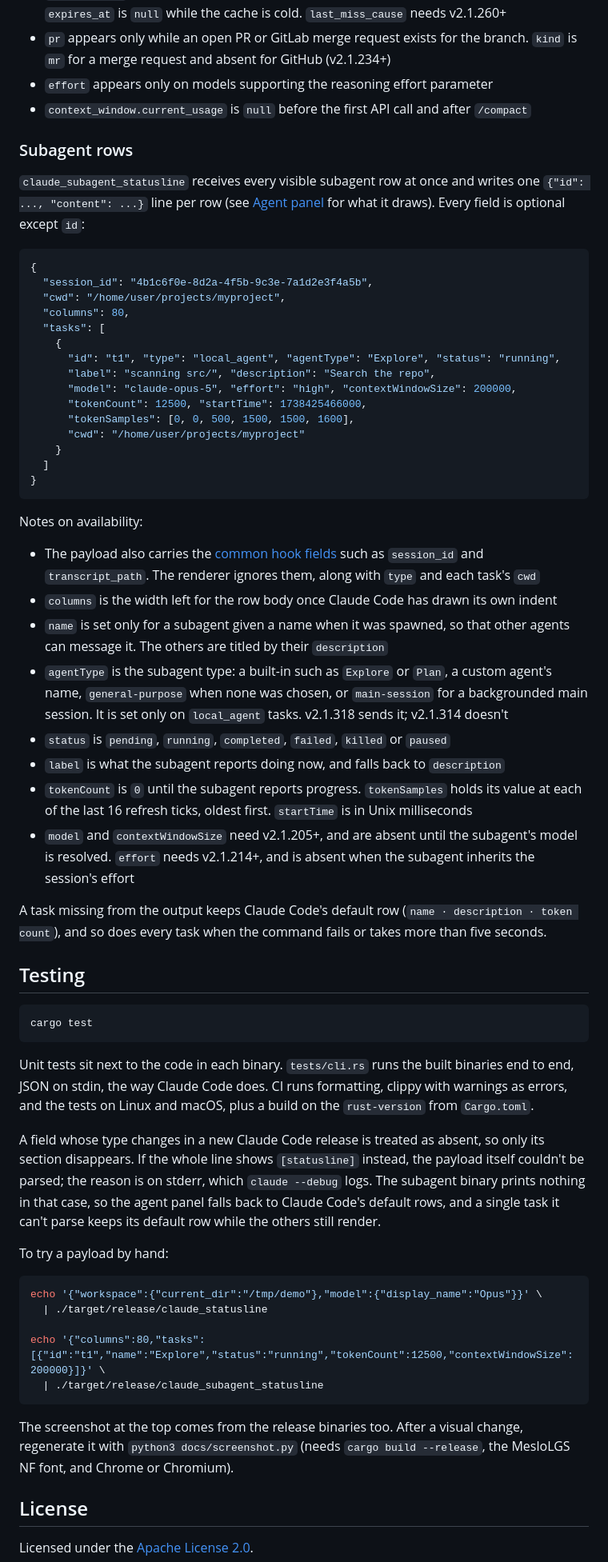
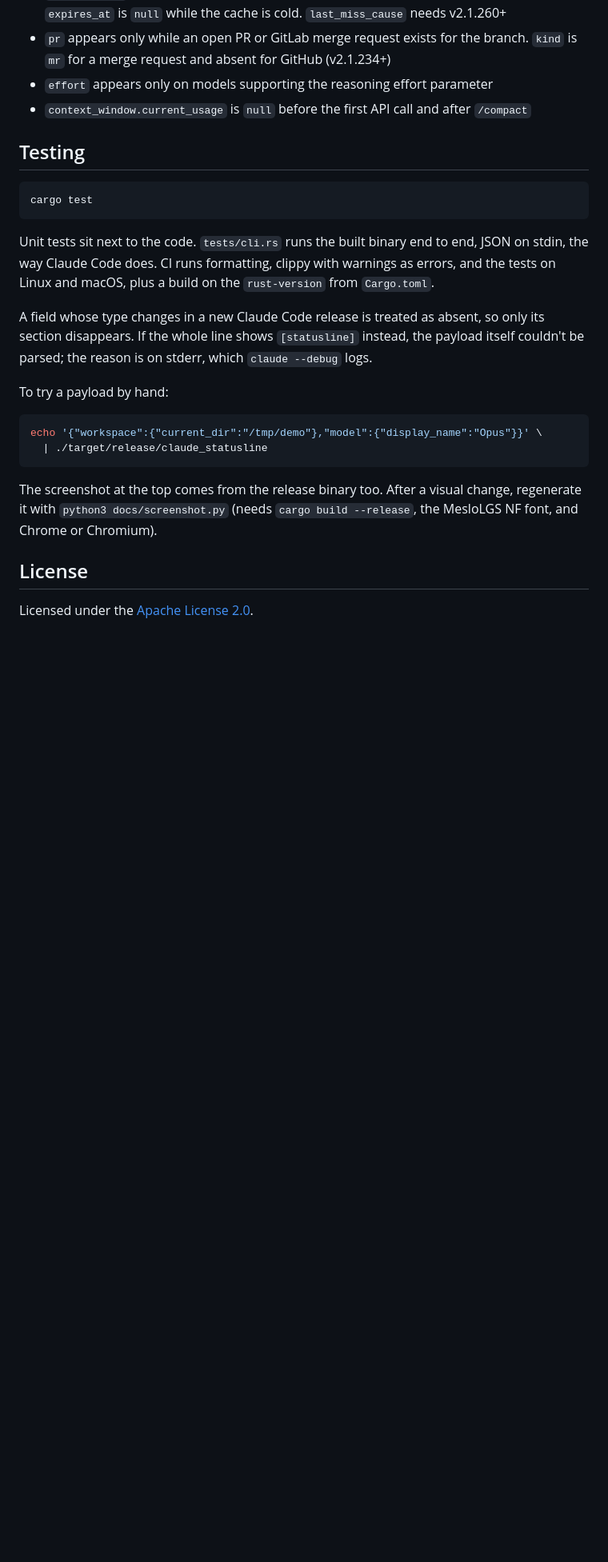
Before and after one commit to gdarmont/claude_statusline, a Markdown page: README.md, the part around one of its changes. Shown at 80% size. GitHub-like rendering; blank space fills up the shorter version.

````diff
--- a/README.md
+++ b/README.md
@@ -420,78 +386,28 @@ Notes on availability:
 - `effort` appears only on models supporting the reasoning effort parameter
 - `context_window.current_usage` is `null` before the first API call and after `/compact`
 
-### Subagent rows
-
-`claude_subagent_statusline` receives every visible subagent row at once and writes one
-`{"id": ..., "content": ...}` line per row (see [Agent panel](#agent-panel) for what it draws).
-Every field is optional except `id`:
-
-```json
-{
-  "session_id": "4b1c6f0e-8d2a-4f5b-9c3e-7a1d2e3f4a5b",
-  "cwd": "/home/user/projects/myproject",
-  "columns": 80,
-  "tasks": [
-    {
-      "id": "t1", "type": "local_agent", "agentType": "Explore", "status": "running",
-      "label": "scanning src/", "description": "Search the repo",
-      "model": "claude-opus-5", "effort": "high", "contextWindowSize": 200000,
-      "tokenCount": 12500, "startTime": 1738425466000,
-      "tokenSamples": [0, 0, 500, 1500, 1500, 1600],
-      "cwd": "/home/user/projects/myproject"
-    }
-  ]
-}
-```
-
-Notes on availability:
-
-- The payload also carries the [common hook fields](https://code.claude.com/docs/en/hooks#common-input-fields)
-  such as `session_id` and `transcript_path`. The renderer ignores them, along with `type` and each
-  task's `cwd`
-- `columns` is the width left for the row body once Claude Code has drawn its own indent
-- `name` is set only for a subagent given a name when it was spawned, so that other agents can
-  message it. The others are titled by their `description`
-- `agentType` is the subagent type: a built-in such as `Explore` or `Plan`, a custom agent's name,
-  `general-purpose` when none was chosen, or `main-session` for a backgrounded main session. It is
-  set only on `local_agent` tasks. v2.1.318 sends it; v2.1.314 doesn't
-- `status` is `pending`, `running`, `completed`, `failed`, `killed` or `paused`
-- `label` is what the subagent reports doing now, and falls back to `description`
-- `tokenCount` is `0` until the subagent reports progress. `tokenSamples` holds its value at each of
-  the last 16 refresh ticks, oldest first. `startTime` is in Unix milliseconds
-- `model` and `contextWindowSize` need v2.1.205+, and are absent until the subagent's model is
-  resolved. `effort` needs v2.1.214+, and is absent when the subagent inherits the session's effort
-
-A task missing from the output keeps Claude Code's default row (`name · description · token
-count`), and so does every task when the command fails or takes more than five seconds.
-
 ## Testing
 
 ```sh
 cargo test
 ```
 
-Unit tests sit next to the code in each binary. `tests/cli.rs` runs the built binaries end to
-end, JSON on stdin, the way Claude Code does. CI runs formatting, clippy with warnings as errors,
+Unit tests sit next to the code. `tests/cli.rs` runs the built binary end to end, JSON on stdin,
+the way Claude Code does. CI runs formatting, clippy with warnings as errors,
 and the tests on Linux and macOS, plus a build on the `rust-version` from `Cargo.toml`.
 
 A field whose type changes in a new Claude Code release is treated as absent, so only its section
 disappears. If the whole line shows `[statusline]` instead, the payload itself couldn't be parsed;
-the reason is on stderr, which `claude --debug` logs. The subagent binary prints nothing in that
-case, so the agent panel falls back to Claude Code's default rows, and a single task it can't
-parse keeps its default row while the others still render.
+the reason is on stderr, which `claude --debug` logs.
 
 To try a payload by hand:
 
 ```sh
 echo '{"workspace":{"current_dir":"/tmp/demo"},"model":{"display_name":"Opus"}}' \
   | ./target/release/claude_statusline
-
-echo '{"columns":80,"tasks":[{"id":"t1","name":"Explore","status":"running","tokenCount":12500,"contextWindowSize":200000}]}' \
-  | ./target/release/claude_subagent_statusline
 ```
 
-The screenshot at the top comes from the release binaries too. After a visual change, regenerate it
+The screenshot at the top comes from the release binary too. After a visual change, regenerate it
 with `python3 docs/screenshot.py` (needs `cargo build --release`, the MesloLGS NF font, and Chrome
 or Chromium).
 
````
Also changed, not shown: other parts of README.md (+39 -73 lines), CLAUDE.md (+8 -8 lines), docs/statusline.png, 12 other files.
